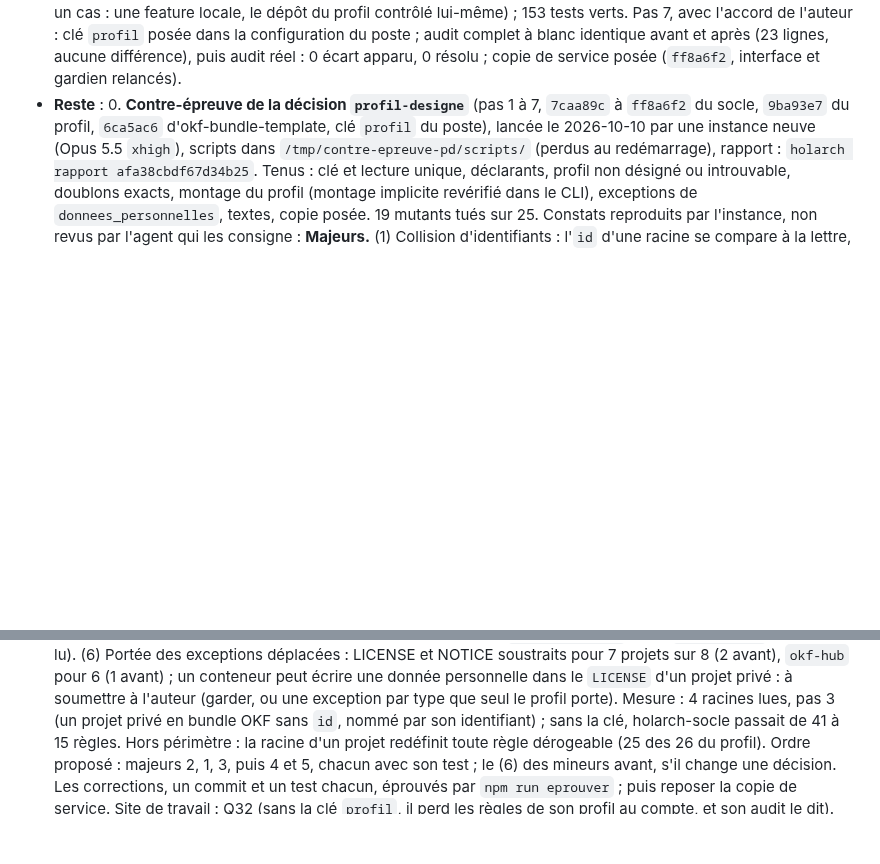
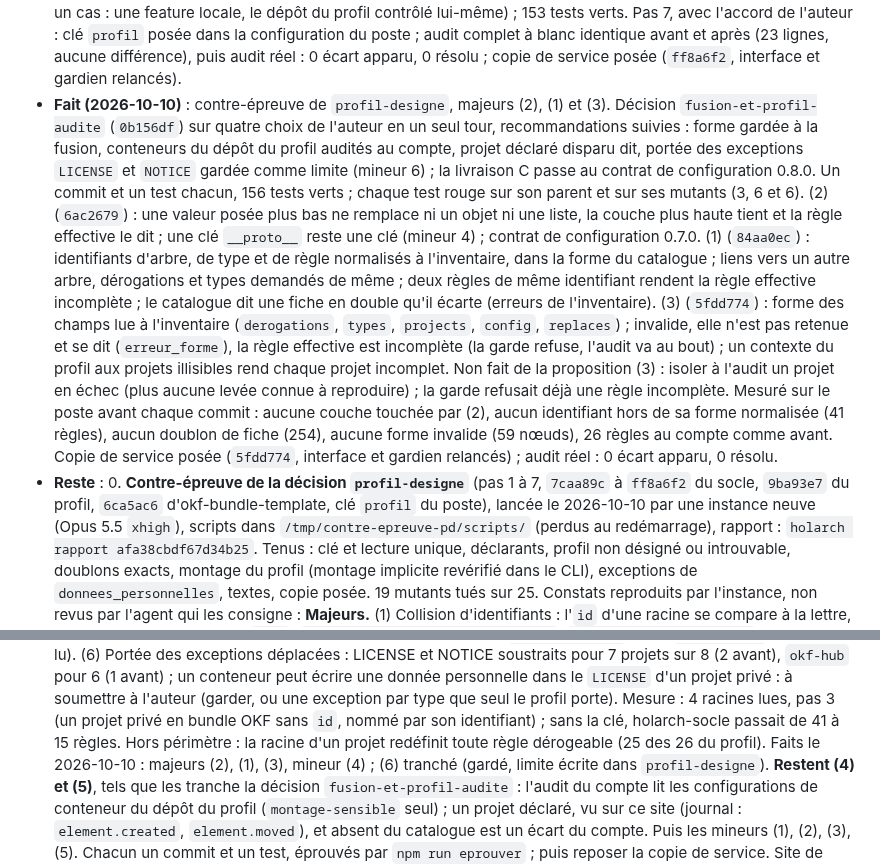
Before and after one commit to Movida/holarch-socle, a Markdown page: arbre/conception/etape-3-regles-projets.md, 2 parts joined by grey strips. Rendered like a GitHub page; blank space fills up the shorter version.

Commit message:
Consigner les majeurs 2, 1 et 3 du profil désigné et la passation
Co-Authored-By: Claude Opus 5.5 <noreply@anthropic.com>

```diff
--- a/arbre/conception/etape-3-regles-projets.md
+++ b/arbre/conception/etape-3-regles-projets.md
@@ -1119,6 +1119,23 @@ sur mesure ; un pare-feu du conteneur, tant que les domaines de Remote Control s
   locale, le dépôt du profil contrôlé lui-même) ; 153 tests verts. Pas 7, avec l'accord de l'auteur : clé `profil` posée
   dans la configuration du poste ; audit complet à blanc identique avant et après (23 lignes, aucune différence), puis
   audit réel : 0 écart apparu, 0 résolu ; copie de service posée (`ff8a6f2`, interface et gardien relancés).
+- **Fait (2026-10-10)** : contre-épreuve de `profil-designe`, majeurs (2), (1) et (3). Décision `fusion-et-profil-audite`
+  (`0b156df`) sur quatre choix de l'auteur en un seul tour, recommandations suivies : forme gardée à la fusion,
+  conteneurs du dépôt du profil audités au compte, projet déclaré disparu dit, portée des exceptions `LICENSE` et
+  `NOTICE` gardée comme limite (mineur 6) ; la livraison C passe au contrat de configuration 0.8.0. Un commit et un test
+  chacun, 156 tests verts ; chaque test rouge sur son parent et sur ses mutants (3, 6 et 6). (2) (`6ac2679`) : une
+  valeur posée plus bas ne remplace ni un objet ni une liste, la couche plus haute tient et la règle effective le dit ;
+  une clé `__proto__` reste une clé (mineur 4) ; contrat de configuration 0.7.0. (1) (`84aa0ec`) : identifiants
+  d'arbre, de type et de règle normalisés à l'inventaire, dans la forme du catalogue ; liens vers un autre arbre,
+  dérogations et types demandés de même ; deux règles de même identifiant rendent la règle effective incomplète ; le
+  catalogue dit une fiche en double qu'il écarte (erreurs de l'inventaire). (3) (`5fdd774`) : forme des champs lue à
+  l'inventaire (`derogations`, `types`, `projects`, `config`, `replaces`) ; invalide, elle n'est pas retenue et se dit
+  (`erreur_forme`), la règle effective est incomplète (la garde refuse, l'audit va au bout) ; un contexte du profil aux
+  projets illisibles rend chaque projet incomplet. Non fait de la proposition (3) : isoler à l'audit un projet en échec
+  (plus aucune levée connue à reproduire) ; la garde refusait déjà une règle incomplète. Mesuré sur le poste avant
+  chaque commit : aucune couche touchée par (2), aucun identifiant hors de sa forme normalisée (41 règles), aucun
+  doublon de fiche (254), aucune forme invalide (59 nœuds), 26 règles au compte comme avant. Copie de service posée
+  (`5fdd774`, interface et gardien relancés) ; audit réel : 0 écart apparu, 0 résolu.
 - **Reste** :
   0. **Contre-épreuve de la décision `profil-designe`** (pas 1 à 7, `7caa89c` à `ff8a6f2` du socle, `9ba93e7` du profil,
      `6ca5ac6` d'okf-bundle-template, clé `profil` du poste), lancée le 2026-10-10 par une instance neuve (Opus 5.5
@@ -1161,8 +1178,11 @@ sur mesure ; un pare-feu du conteneur, tant que les domaines de Remote Control s
      l'auteur (garder, ou une exception par type que seul le profil porte). Mesure : 4 racines lues, pas 3
      (un projet privé en bundle OKF sans `id`, nommé par son identifiant) ; sans la clé, holarch-socle passait de 41 à 15 règles.
      Hors périmètre : la racine d'un projet redéfinit toute règle dérogeable (25 des 26 du profil).
-     Ordre proposé : majeurs 2, 1, 3, puis 4 et 5, chacun avec son test ; le (6) des mineurs avant, s'il change une
-     décision. Les corrections, un commit et un test chacun, éprouvés par `npm run eprouver` ; puis reposer la copie de
+     Faits le 2026-10-10 : majeurs (2), (1), (3), mineur (4) ; (6) tranché (gardé, limite écrite dans `profil-designe`).
+     **Restent (4) et (5)**, tels que les tranche la décision `fusion-et-profil-audite` : l'audit du compte lit les
+     configurations de conteneur du dépôt du profil (`montage-sensible` seul) ; un projet déclaré, vu sur ce site
+     (journal : `element.created`, `element.moved`), et absent du catalogue est un écart du compte. Puis les mineurs
+     (1), (2), (3), (5). Chacun un commit et un test, éprouvés par `npm run eprouver` ; puis reposer la copie de
      service.
      Site de travail : Q32 (sans la clé `profil`, il perd les règles de son profil au compte, et son audit le dit).
      Contre-épreuve précédente (`exceptions-hors-du-depot`, rapport : `holarch rapport aac2690360a154fe6`) : close par
```
Also changed, not shown: arbre/log.md (+14 -0 lines).
